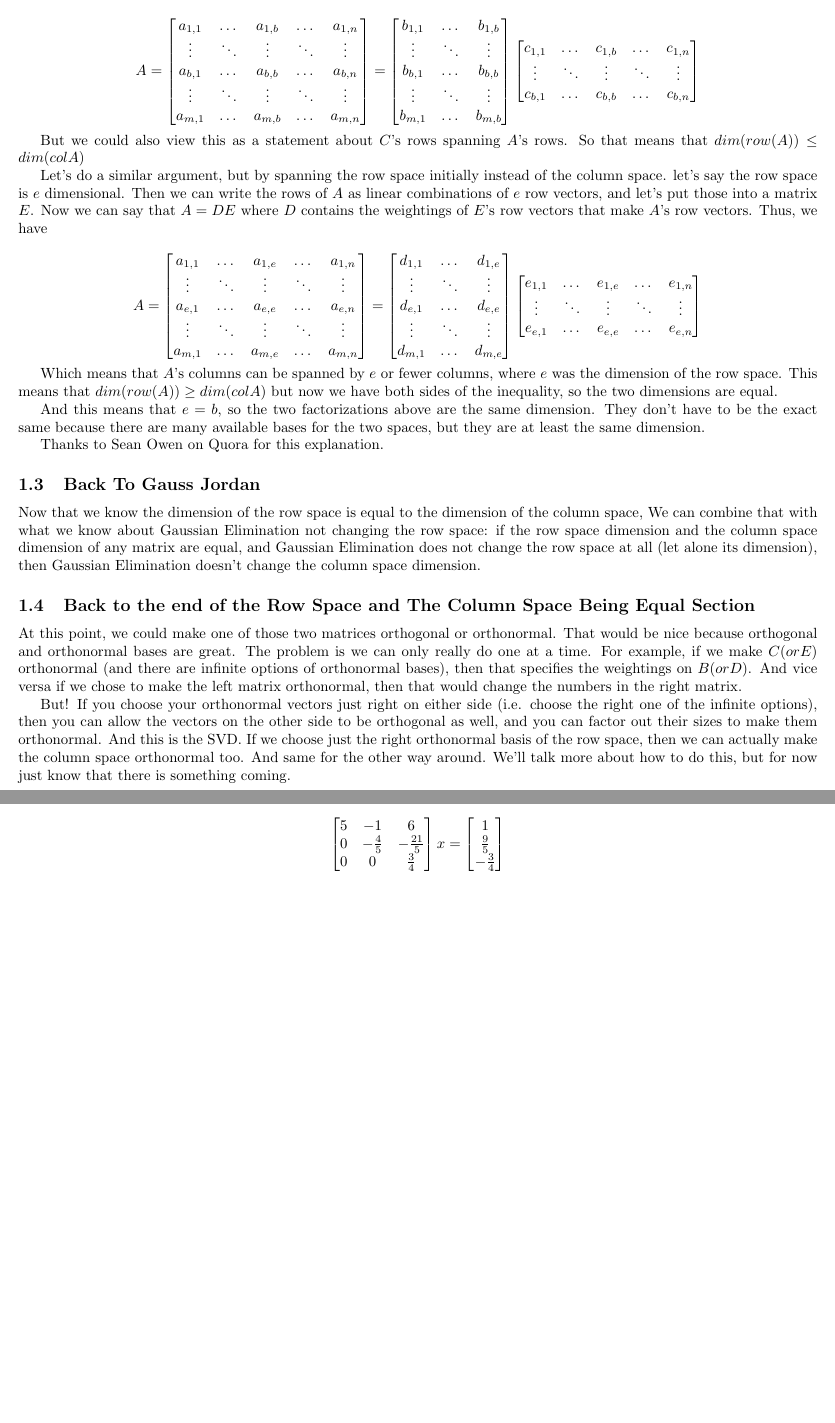
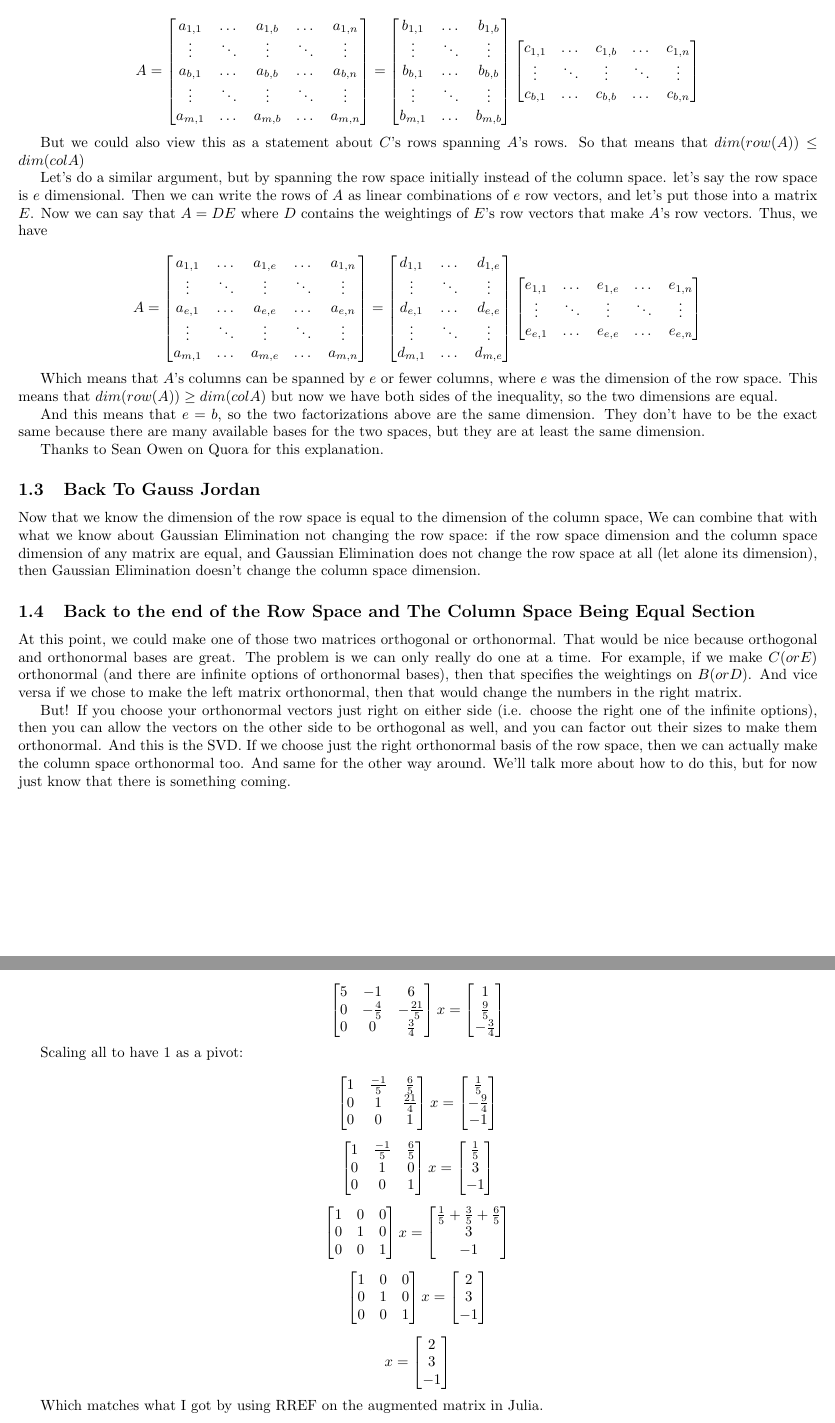
Before and after one commit to GSmithApps/Computational-Linear-Algebra, a LaTeX document (main.tex): two parts of pages 2 and 4 of 4, joined at a grey line, cut so that both start at the same text, the shorter picture padded with empty space. Compiled offline with pdfLaTeX.

Commit message:
added homework 3

```diff
--- a/main.tex
+++ b/main.tex
@@ -103,7 +103,7 @@ Now that we know the dimension of the row space is equal to the dimension of the
 At this point, we could make one of those two matrices orthogonal or orthonormal. That would be nice because orthogonal and orthonormal bases are great. The problem is we can only really do one at a time. For example, if we make $C (or E)$ orthonormal (and there are infinite options of orthonormal bases), then that specifies the weightings on $B (or D)$.  And vice versa if we chose to make the left matrix orthonormal, then that would change the numbers in the right matrix.
 
 But! If you choose your orthonormal vectors just right on either side (i.e. choose the right one of the infinite options), then you can allow the vectors on the other side to be orthogonal as well, and you can factor out their sizes to make them orthonormal. And this is the SVD.  If we choose just the right orthonormal basis of the row space, then we can actually make the column space orthonormal too.  And same for the other way around. We'll talk more about how to do this, but for now just know that there is something coming.
-
+\newpage
 \section{LU Decomposition}
 
 We will do the LU decomposition of:
@@ -352,5 +352,54 @@ $$\begin{bmatrix}
     -\frac{3}{4}\\
 \end{bmatrix}$$
 
+Scaling all to have 1 as a pivot:
+
+$$\begin{bmatrix}
+  1  & \frac{-1}{5} & \frac{6}{5} \\
+    0 & 1 & \frac{21}{4} \\
+    0  & 0 & 1 \\
+\end{bmatrix}x = \begin{bmatrix}
+  \frac{1}{5}  \\
+  -\frac{9}{4} \\
+  -1\\
+\end{bmatrix}$$
+
+$$\begin{bmatrix}
+  1  & \frac{-1}{5} & \frac{6}{5} \\
+    0 & 1 & 0 \\
+    0  & 0 & 1 \\
+\end{bmatrix}x = \begin{bmatrix}
+  \frac{1}{5}  \\
+  3 \\
+  -1\\
+\end{bmatrix}$$
+
+$$\begin{bmatrix}
+  1  & 0 & 0 \\
+    0 & 1 & 0 \\
+    0  & 0 & 1 \\
+\end{bmatrix}x = \begin{bmatrix}
+  \frac{1}{5} + \frac{3}{5} + \frac{6}{5}  \\
+  3 \\
+  -1\\
+\end{bmatrix}$$
+
+$$\begin{bmatrix}
+  1  & 0 & 0 \\
+    0 & 1 & 0 \\
+    0  & 0 & 1 \\
+\end{bmatrix}x = \begin{bmatrix}
+  2  \\
+  3 \\
+  -1\\
+\end{bmatrix}$$
+
+$$x = \begin{bmatrix}
+  2  \\
+  3 \\
+  -1\\
+\end{bmatrix}$$
+
+Which matches what I got by using RREF on the augmented matrix in Julia.
 
 \end{document}
```
Also changed, not shown: main.pdf, 3 other files.
